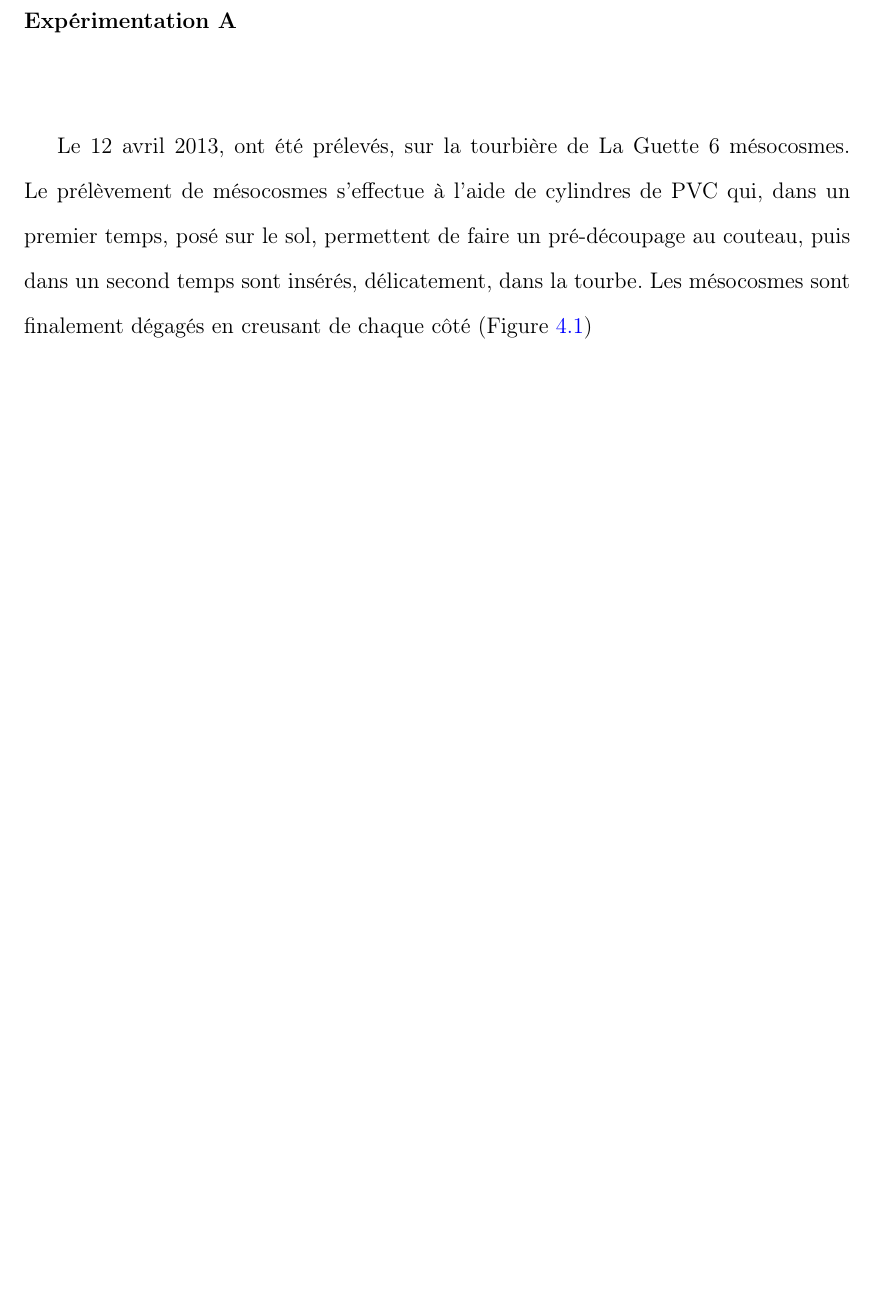
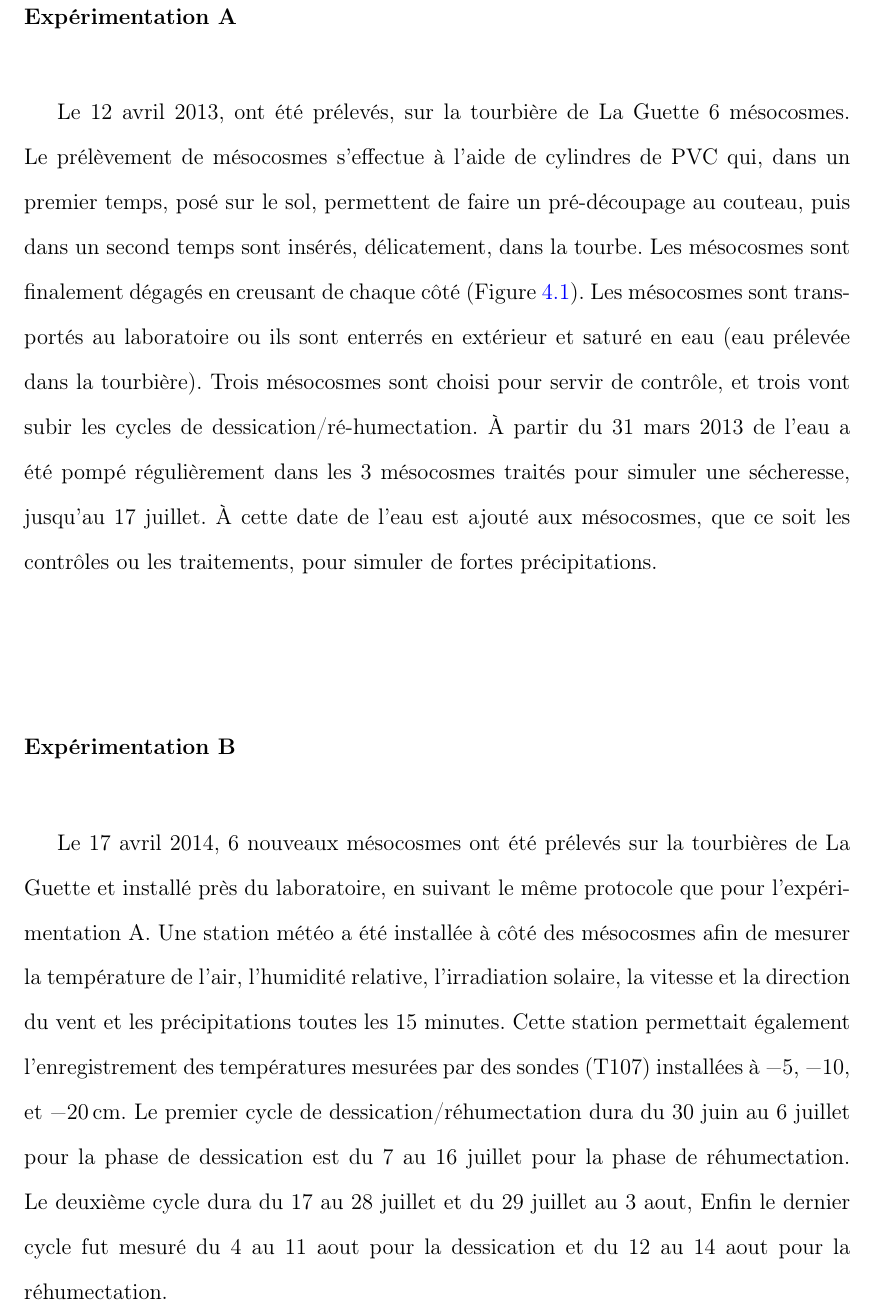
Before and after one commit to dangelob/manuscript, a LaTeX thesis (phdthesis.tex, which reads content/chapitre4.tex): part of page 88 of 112, cut so that both start at the same text, the shorter picture padded with empty space. Compiled offline with pdfLaTeX.

Commit message:
add M&M exp B

```diff
--- a/content/chapitre4.tex
+++ b/content/chapitre4.tex
@@ -42,7 +42,21 @@ Cette expérimentation a été renouvelée l'été 2014 afin d'augmenter à troi
 \subsubsection{Expérimentation A}
 Le 12 avril 2013, ont été prélevés, sur la tourbière de La Guette 6 mésocosmes.
 Le prélèvement de mésocosmes s'effectue à l'aide de cylindres de PVC qui, dans un premier temps, posé sur le sol, permettent de faire un pré-découpage au couteau, puis dans un second temps sont insérés, délicatement, dans la tourbe.
-Les mésocosmes sont finalement dégagés en creusant de chaque côté (Figure~\ref{fig:mesophoto})
+Les mésocosmes sont finalement dégagés en creusant de chaque côté (Figure~\ref{fig:mesophoto}).
+Les mésocosmes sont transportés au laboratoire ou ils sont enterrés en extérieur et saturé en eau (eau prélevée dans la tourbière).
+Trois mésocosmes sont choisi pour servir de contrôle, et trois vont subir les cycles de dessication/ré-humectation.
+À partir du 31 mars 2013 de l'eau a été pompé régulièrement dans les 3 mésocosmes traités pour simuler une sécheresse, jusqu'au 17 juillet.
+À cette date de l'eau est ajouté aux mésocosmes, que ce soit les contrôles ou les traitements, pour simuler de fortes précipitations.
+
+\subsubsection{Expérimentation B}
+Le 17 avril 2014, 6 nouveaux mésocosmes ont été prélevés sur la tourbières de La Guette et installé près du laboratoire, en suivant le même protocole que pour l'expérimentation A.
+Une station météo a été installée à côté des mésocosmes afin de mesurer la température de l'air, l'humidité relative, l'irradiation solaire, la vitesse et la direction du vent et les précipitations toutes les 15 minutes.
+Cette station permettait également l'enregistrement des températures mesurées par des sondes (T107) installées à \num{-5}, \num{-10}, et \SI{-20}{\centi\metre}.
+Le premier cycle de dessication/réhumectation dura du 30 juin au 6 juillet pour la phase de dessication est du 7 au 16 juillet pour la phase de réhumectation.
+Le deuxième cycle dura du 17 au 28 juillet et du 29 juillet au 3 aout,
+Enfin le dernier cycle fut mesuré du 4 au 11 aout pour la dessication et du 12 au 14 aout pour la réhumectation.
+
+
 
 \begin{figure}
 \centering
```
